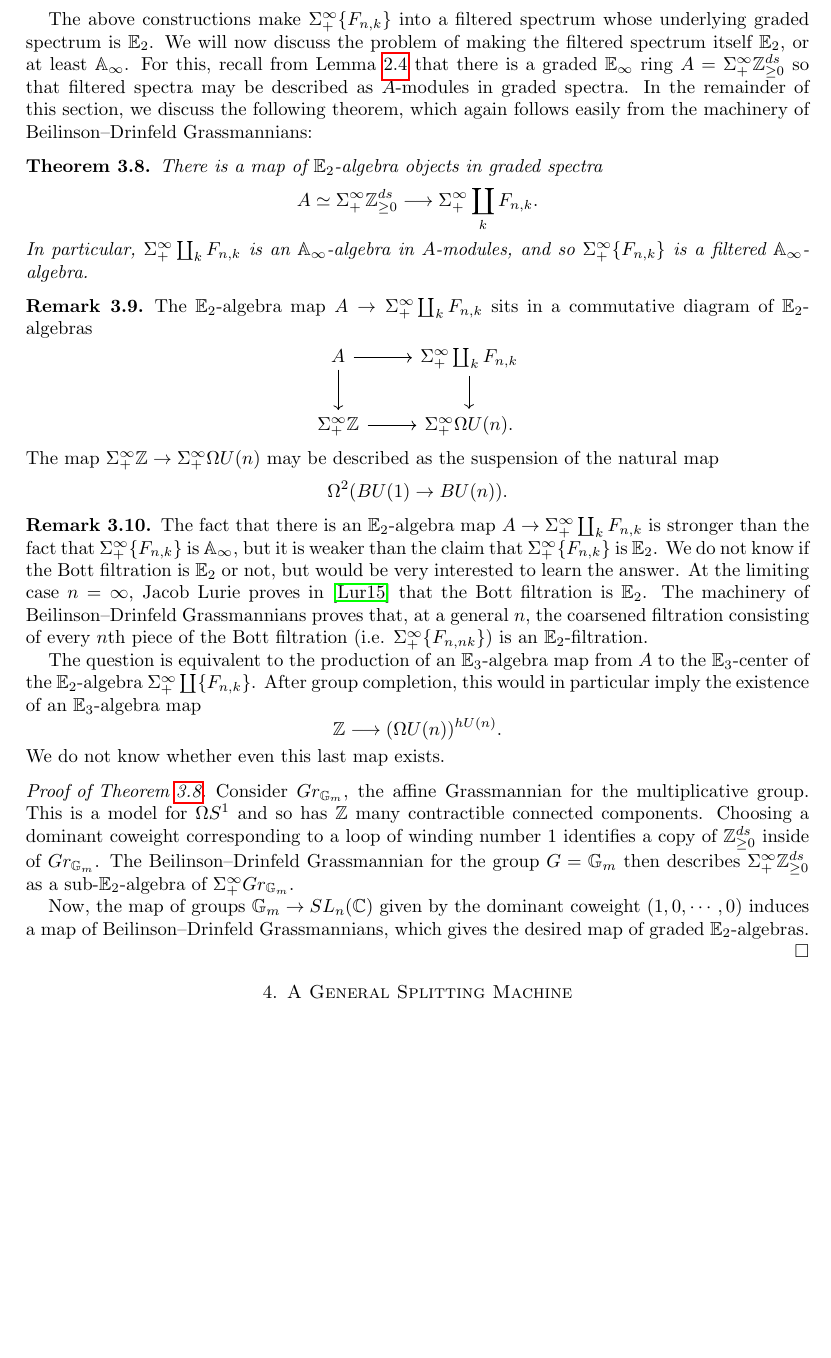
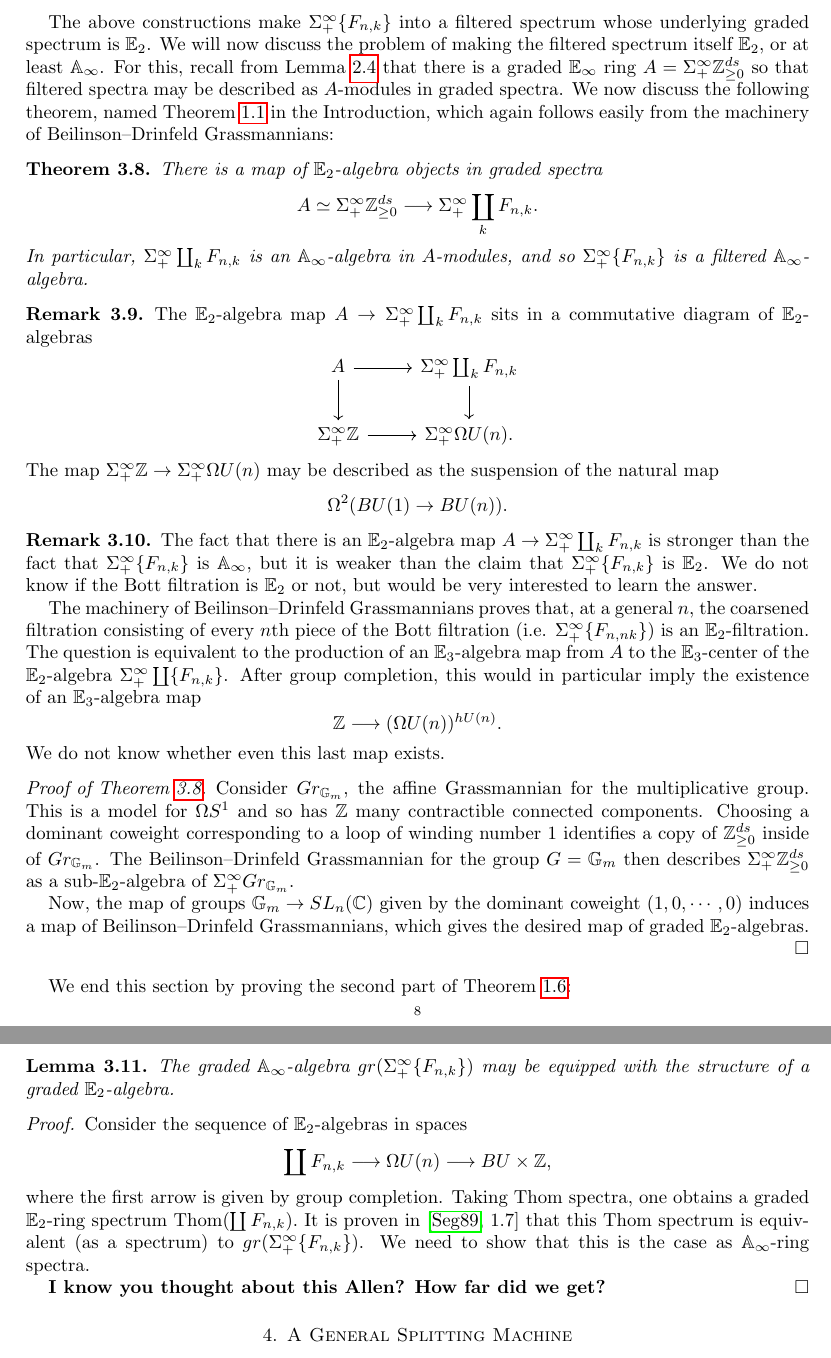
Before and after one commit to allenyua/SplittingProject, a LaTeX paper (0_Main.tex, which reads MitchellRichterFiltration.tex): part of page 8 of 23 before the commit and two parts of pages 8 and 9 of 24 after it, the two joined at a grey line, cut so that both start at the same text, the shorter picture padded with empty space. Compiled offline with pdfLaTeX.

Commit message:
Add files via upload

```diff
--- a/MitchellRichterFiltration.tex
+++ b/MitchellRichterFiltration.tex
@@ -74,7 +74,7 @@ $$\mathbb{S} \rightarrow \Sigma^{\infty} \lambda^{-1} F_{n,1} \simeq \Sigma^{\in
 by $\Sigma^{\infty}_+ \{F_{n,k}\}$.
 \end{dfn}
 
-The above constructions make $\Sigma^{\infty}_+ \{F_{n,k}\}$ into a filtered spectrum whose underlying graded spectrum is $\mathbb{E}_2$.  We will now discuss the problem of making the filtered spectrum itself $\mathbb{E}_2$, or at least $\mathbb{A}_\infty$.  For this, recall from Lemma \ref{lem:FilAsGrMod} that there is a graded $\mathbb{E}_\infty$ ring $A=\Sigma^{\infty}_+ \mathbb{Z}^{ds}_{\ge 0}$ so that filtered spectra may be described as $A$-modules in graded spectra.  In the remainder of this section, we discuss the following theorem, which again follows easily from the machinery of Beilinson--Drinfeld Grassmannians:
+The above constructions make $\Sigma^{\infty}_+ \{F_{n,k}\}$ into a filtered spectrum whose underlying graded spectrum is $\mathbb{E}_2$.  We will now discuss the problem of making the filtered spectrum itself $\mathbb{E}_2$, or at least $\mathbb{A}_\infty$.  For this, recall from Lemma \ref{lem:FilAsGrMod} that there is a graded $\mathbb{E}_\infty$ ring $A=\Sigma^{\infty}_+ \mathbb{Z}^{ds}_{\ge 0}$ so that filtered spectra may be described as $A$-modules in graded spectra.  We now discuss the following theorem, named Theorem \ref{thm:BottIsAoo} in the Introduction, which again follows easily from the machinery of Beilinson--Drinfeld Grassmannians:
 
 \begin{thm} \label{thm:AooFil}
 There is a map of $\mathbb{E}_2$-algebra objects in graded spectra
@@ -94,10 +94,10 @@ The map $\Sigma^{\infty}_+ \mathbb{Z} \rightarrow \Sigma^{\infty}_+ \Omega U(n)$
 $$\Omega^2(BU(1) \rightarrow BU(n)).$$
 \end{rmk}
 
-\begin{rmk}
-The fact that there is an $\mathbb{E}_2$-algebra map $A \rightarrow \Sigma^{\infty}_+ \coprod_k F_{n,k}$ is stronger than the fact that $\Sigma^{\infty}_+ \{F_{n,k}\}$ is $\mathbb{A}_\infty$, but it is weaker than the claim that $\Sigma^{\infty}_+ \{F_{n,k}\}$ is $\mathbb{E}_2$.  We do not know if the Bott filtration is $\mathbb{E}_2$ or not, but would be very interested to learn the answer.  At the limiting case $n=\infty$, Jacob Lurie proves in \cite{LurieRot} that the Bott filtration is $\mathbb{E}_2$.  The machinery of Beilinson--Drinfeld Grassmannians proves that, at a general $n$, the coarsened filtration consisting of every $n$th piece of the Bott filtration (i.e. $\Sigma^{\infty}_+ \{F_{n,nk}\}$) is an $\mathbb{E}_2$-filtration.
+\begin{rmk} \label{rmk:E2fil}
+The fact that there is an $\mathbb{E}_2$-algebra map $A \rightarrow \Sigma^{\infty}_+ \coprod_k F_{n,k}$ is stronger than the fact that $\Sigma^{\infty}_+ \{F_{n,k}\}$ is $\mathbb{A}_\infty$, but it is weaker than the claim that $\Sigma^{\infty}_+ \{F_{n,k}\}$ is $\mathbb{E}_2$.  We do not know if the Bott filtration is $\mathbb{E}_2$ or not, but would be very interested to learn the answer.
 
-The question is equivalent to the production of an $\mathbb{E}_3$-algebra map from $A$ to the $\mathbb{E}_3$-center of the $\mathbb{E}_2$-algebra $\Sigma^{\infty}_+ \coprod \{F_{n,k}\}$.
+The machinery of Beilinson--Drinfeld Grassmannians proves that, at a general $n$, the coarsened filtration consisting of every $n$th piece of the Bott filtration (i.e. $\Sigma^{\infty}_+ \{F_{n,nk}\}$) is an $\mathbb{E}_2$-filtration.  The question is equivalent to the production of an $\mathbb{E}_3$-algebra map from $A$ to the $\mathbb{E}_3$-center of the $\mathbb{E}_2$-algebra $\Sigma^{\infty}_+ \coprod \{F_{n,k}\}$.
 After group completion, this would in particular imply the existence of an $\mathbb{E}_3$-algebra map
 $$\mathbb{Z} \longrightarrow (\Omega U(n))^{hU(n)}.$$
 We do not know whether even this last map exists.
@@ -109,3 +109,19 @@ Consider $Gr_{\mathbb{G}_m}$, the affine Grassmannian for the multiplicative gro
 
 Now, the map of groups $\mathbb{G}_m \rightarrow SL_n(\mathbb{C})$ given by the dominant coweight $(1,0,\cdots,0)$ induces a map of Beilinson--Drinfeld Grassmannians, which gives the desired map of graded $\mathbb{E}_2$-algebras.
 \end{proof}
+
+We end this section by proving the second part of Theorem \ref{thm:MainMUE2}:
+
+\begin{lem} \label{lem:E2GrConstruction}
+The graded $\mathbb{A}_\infty$-algebra $gr(\Sigma^{\infty}_+ \{F_{n,k}\})$ may be equipped with the structure of a graded $\mathbb{E}_2$-algebra.
+\end{lem}
+
+\begin{proof}
+Consider the sequence of $\mathbb{E}_2$-algebras in spaces
+$$\coprod F_{n,k} \longrightarrow \Omega U(n) \longrightarrow BU \times \mathbb{Z},$$
+where the first arrow is given by group completion.  Taking Thom spectra, one obtains a graded $\mathbb{E}_2$-ring spectrum
+$\text{Thom}(\coprod F_{n,k}).$
+It is proven in \cite[1.7]{Segal} that this Thom spectrum is equivalent (as a spectrum) to $gr(\Sigma^{\infty}_+ \{F_{n,k}\})$.  We need to show that this is the case as $\mathbb{A}_\infty$-ring spectra.
+
+\textbf{I know you thought about this Allen?  How far did we get?}
+\end{proof}
```
Also changed, not shown: Introduction.tex (+6 -2 lines), 0_Main.pdf.
